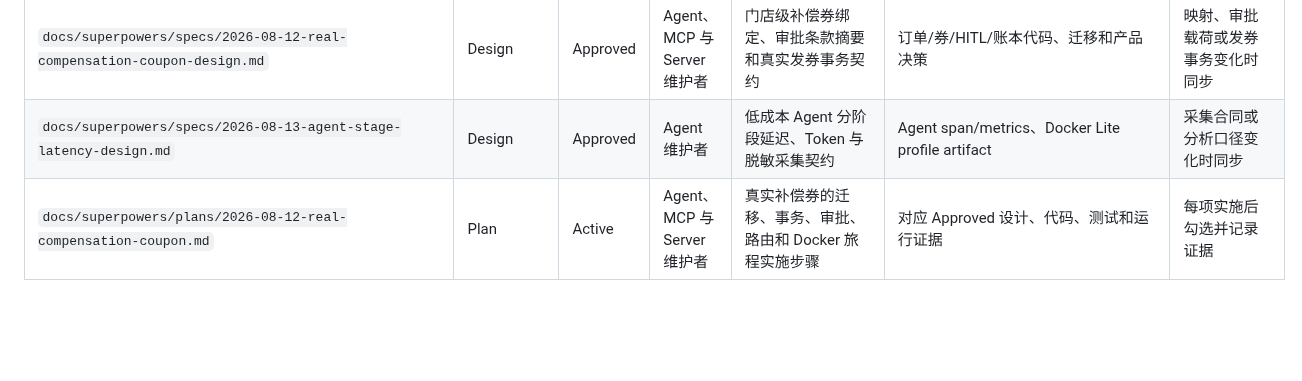
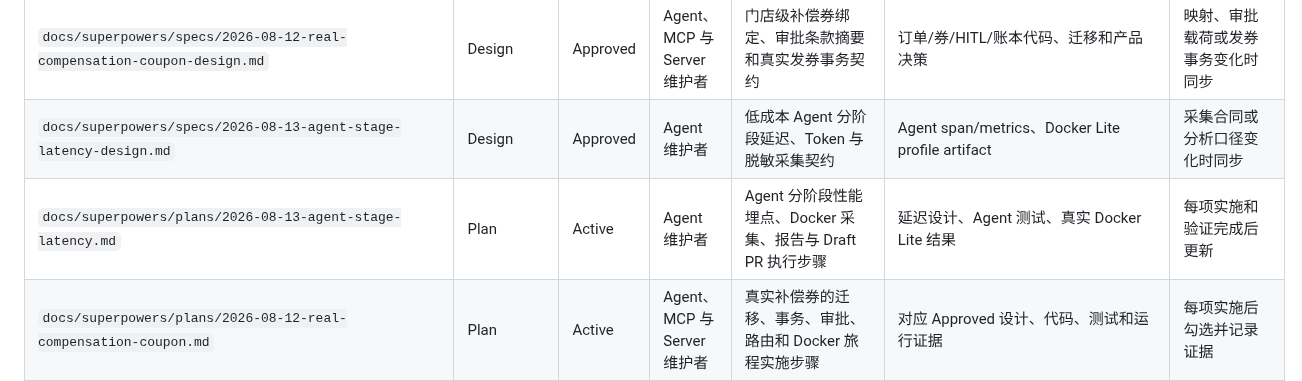
Before and after one commit to fengting124/local-life-engineering-lab, a Markdown page: docs/文档清单.md, the part around the change. Rendered like a GitHub page; blank space fills up the shorter version.

Commit message:
docs(plan): define agent stage latency implementation
Goal:
- Turn the approved lightweight latency contract into an executable TDD delivery sequence.

Changes:
- Define six reviewable tasks for fail-open spans, real LLM usage, request stages, sanitized collection, Docker measurement, reporting, and Draft PR closure.
- Pin exact files, interfaces, RED/GREEN commands, commit boundaries, no-rerun policy, and privacy gates.
- Register the active plan in the documentation inventory.

Verification:
- Documentation checker passed 82 Markdown files.
- Placeholder and ambiguity scan found no unresolved implementation markers.
- git diff --check passed.

Risk:
- Real token completeness depends on DeepSeek usage_metadata; the plan requires null rather than estimates when absent.
- High-risk profile scenarios stop at PENDING and must never be approved.

```diff
--- a/docs/文档清单.md
+++ b/docs/文档清单.md
@@ -66,6 +66,7 @@
 | `docs/superpowers/specs/2026-08-11-agent-product-semantics-routing-design.md` | Design | Approved | Agent 与 MCP 维护者 | Cases 3/17/49/19 的产品语义、路由与工具合同边界 | Router、Eval、MCP schema、Mapper、正式 24x2 artifact | 产品语义或验收口径变化时同步 |
 | `docs/superpowers/specs/2026-08-12-real-compensation-coupon-design.md` | Design | Approved | Agent、MCP 与 Server 维护者 | 门店级补偿券绑定、审批条款摘要和真实发券事务契约 | 订单/券/HITL/账本代码、迁移和产品决策 | 映射、审批载荷或发券事务变化时同步 |
 | `docs/superpowers/specs/2026-08-13-agent-stage-latency-design.md` | Design | Approved | Agent 维护者 | 低成本 Agent 分阶段延迟、Token 与脱敏采集契约 | Agent span/metrics、Docker Lite profile artifact | 采集合同或分析口径变化时同步 |
+| `docs/superpowers/plans/2026-08-13-agent-stage-latency.md` | Plan | Active | Agent 维护者 | Agent 分阶段性能埋点、Docker 采集、报告与 Draft PR 执行步骤 | 延迟设计、Agent 测试、真实 Docker Lite 结果 | 每项实施和验证完成后更新 |
 | `docs/superpowers/plans/2026-08-12-real-compensation-coupon.md` | Plan | Active | Agent、MCP 与 Server 维护者 | 真实补偿券的迁移、事务、审批、路由和 Docker 旅程实施步骤 | 对应 Approved 设计、代码、测试和运行证据 | 每项实施后勾选并记录证据 |
 | `docs/release/v0.1.0-rc验收报告.md` | Reference | Active | 维护者和面试演示者 | RC 验收命令、覆盖范围和证据入口 | `scripts/demo-smoke.sh`、CI、Docker 栈 | 随 release smoke 和验收口径更新 |
 | `docs/05-interview/00-learning-plan.md` | Interview | Active | 求职准备者 | 面试学习计划 | 项目文档 | 从旧面试目录迁入 |
```
Also changed, not shown: 1 other file.
